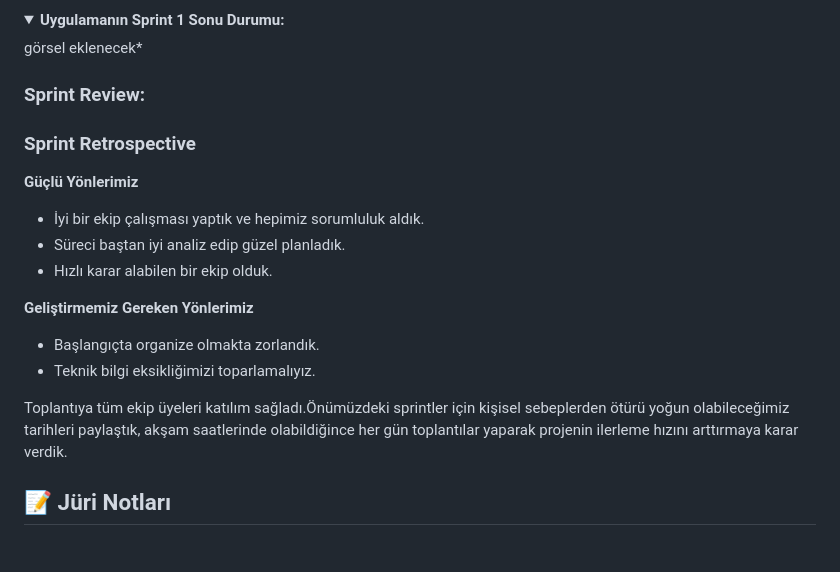
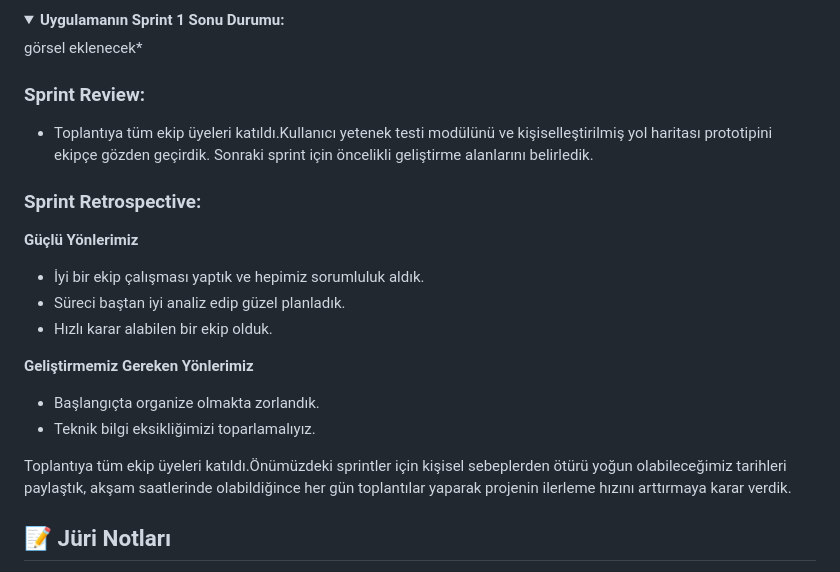
Before and after one commit to Neuravoid/NeetUp, a Markdown page: README.md, the part around the change. Drawn GitHub-style; folded sections open.

Commit message:
Sprint Review notları eklendi

```diff
--- a/README.md
+++ b/README.md
@@ -74,10 +74,11 @@ Tüm proje planlama ve görev takibi süreçlerimiz Trello ve Google Sheets üze
 görsel eklenecek*
 </details>
 
-### **Sprint Review:**
+### Sprint Review:
+- Toplantıya tüm ekip üyeleri katıldı.Kullanıcı yetenek testi modülünü ve kişiselleştirilmiş yol haritası prototipini ekipçe gözden geçirdik. Sonraki sprint için öncelikli geliştirme alanlarını belirledik.
 
 
-### **Sprint Retrospective**
+### Sprint Retrospective:
 
 **Güçlü Yönlerimiz**
 - İyi bir ekip çalışması yaptık ve hepimiz sorumluluk aldık.
@@ -88,7 +89,7 @@ görsel eklenecek*
 - Başlangıçta organize olmakta zorlandık.
 - Teknik bilgi eksikliğimizi toparlamalıyız.
 
-Toplantıya tüm ekip üyeleri katılım sağladı.Önümüzdeki sprintler için kişisel sebeplerden ötürü yoğun olabileceğimiz tarihleri paylaştık, akşam saatlerinde olabildiğince her gün toplantılar yaparak projenin ilerleme hızını arttırmaya karar verdik.
+Toplantıya tüm ekip üyeleri katıldı.Önümüzdeki sprintler için kişisel sebeplerden ötürü yoğun olabileceğimiz tarihleri paylaştık, akşam saatlerinde olabildiğince her gün toplantılar yaparak projenin ilerleme hızını arttırmaya karar verdik.
 
 ## 📝 Jüri Notları
 
```
